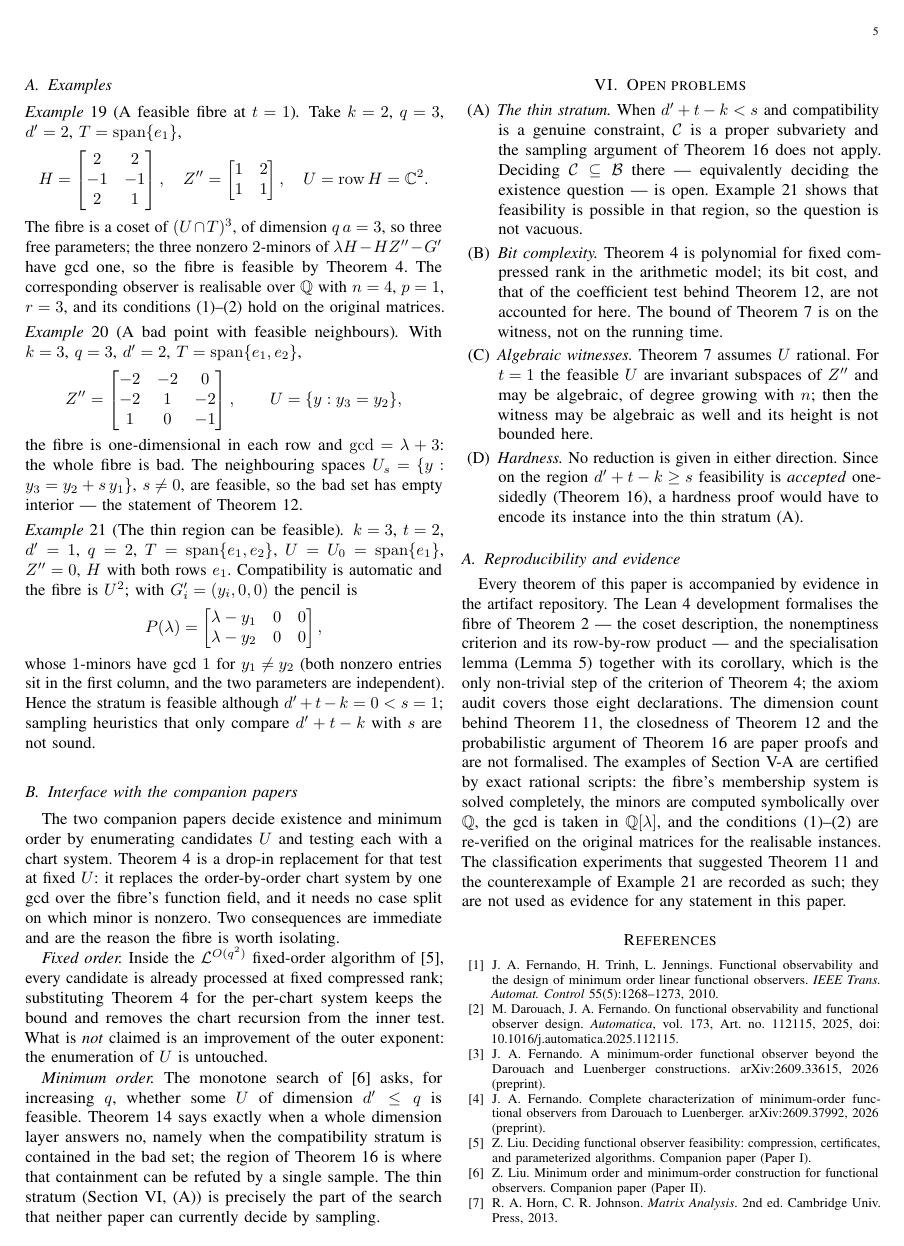
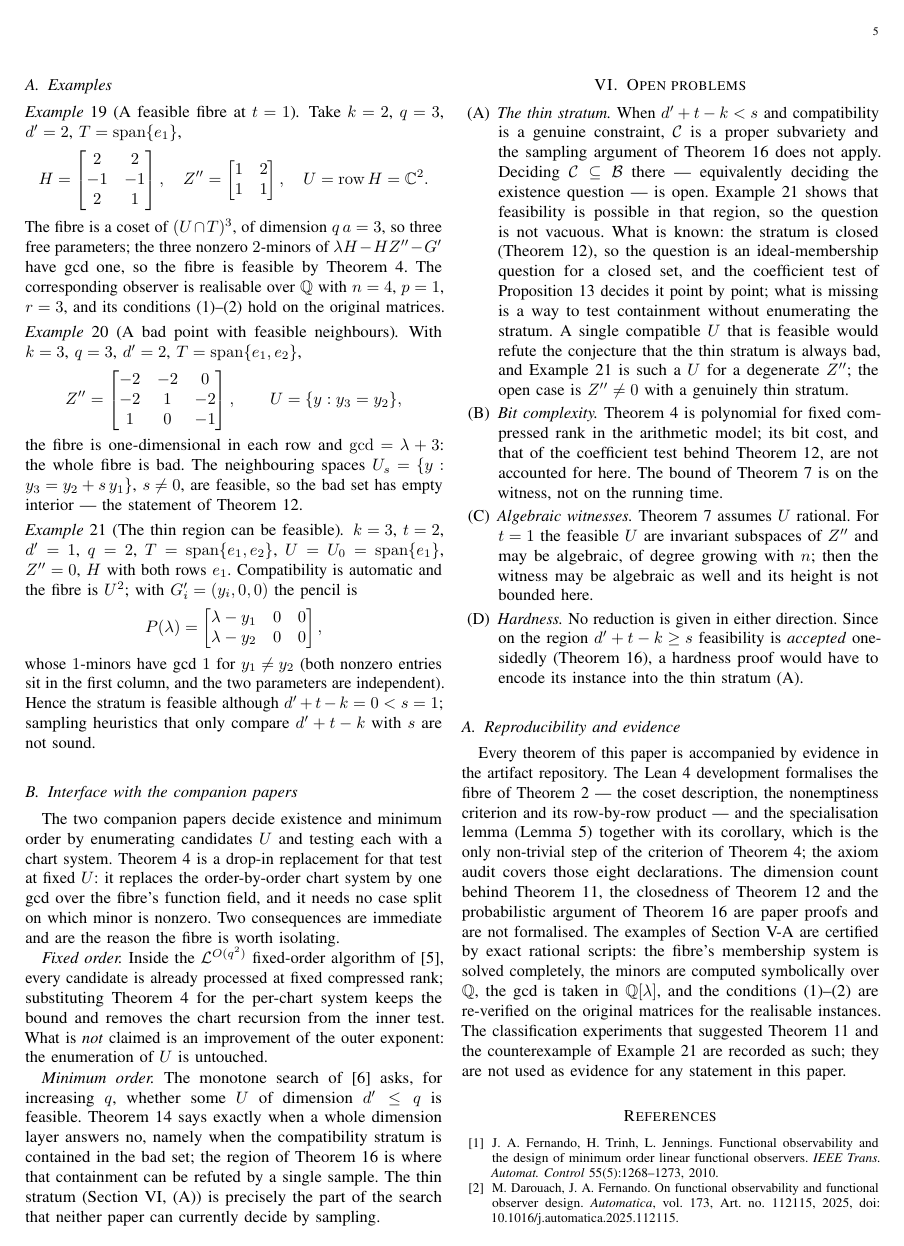
Before and after one commit to Zhengshuji/q1-functional-observer, a LaTeX paper (paper/paper_V_fibre.tex): page 5 of 6. Compiled offline with pdfLaTeX.

Commit message:
新增：open problem (A) 补「已知到哪 / 缺什么 / 判死条件」（闭性 + 系数判据逐点可判，缺的是层上包含性检验）

```diff
--- a/paper/paper_V_fibre.tex
+++ b/paper/paper_V_fibre.tex
@@ -561,7 +561,12 @@ currently decide by sampling.
 $\mathcal C$ is a proper subvariety and the sampling argument of Theorem~\ref{thm:regime} does not
 apply. Deciding $\mathcal C\subseteq\mathcal B$ there --- equivalently deciding the existence
 question --- is open. Example~\ref{ex:thin} shows that feasibility is possible in that region, so the
-question is not vacuous.\item \emph{Bit complexity.} Theorem~\ref{thm:criterion} is polynomial for fixed compressed rank in
+question is not vacuous. What is known: the stratum is closed (Theorem~\ref{thm:closed}), so the
+question is an ideal-membership question for a closed set, and the coefficient test of
+Proposition~\ref{prop:coeff} decides it point by point; what is missing is a way to test containment
+without enumerating the stratum. A single compatible $U$ that is feasible would refute the
+conjecture that the thin stratum is always bad, and Example~\ref{ex:thin} is such a $U$ for a
+degenerate $Z''$; the open case is $Z''\neq0$ with a genuinely thin stratum.\item \emph{Bit complexity.} Theorem~\ref{thm:criterion} is polynomial for fixed compressed rank in
 the arithmetic model; its bit cost, and that of the coefficient test behind
 Theorem~\ref{thm:closed}, are not accounted for here. The bound of Theorem~\ref{thm:witness} is on
 the witness, not on the running time.
```
Also changed, not shown: paper/paper_V_fibre.pdf.
